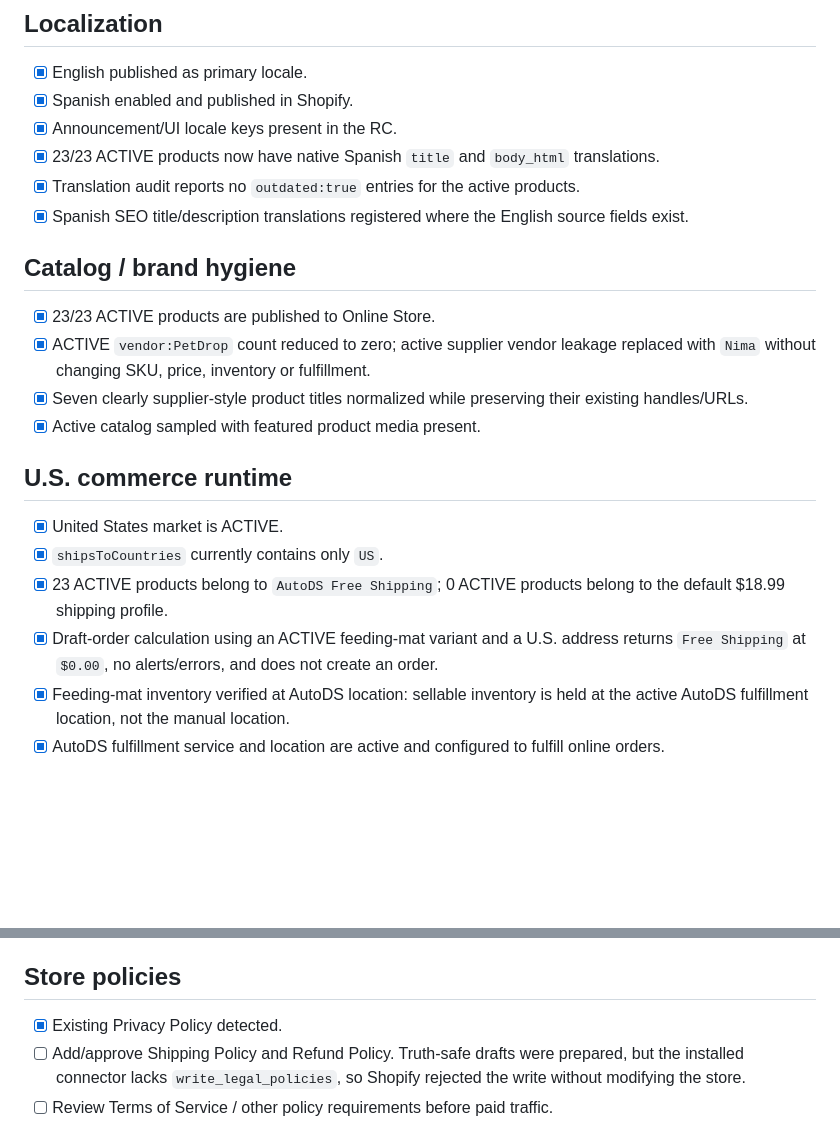
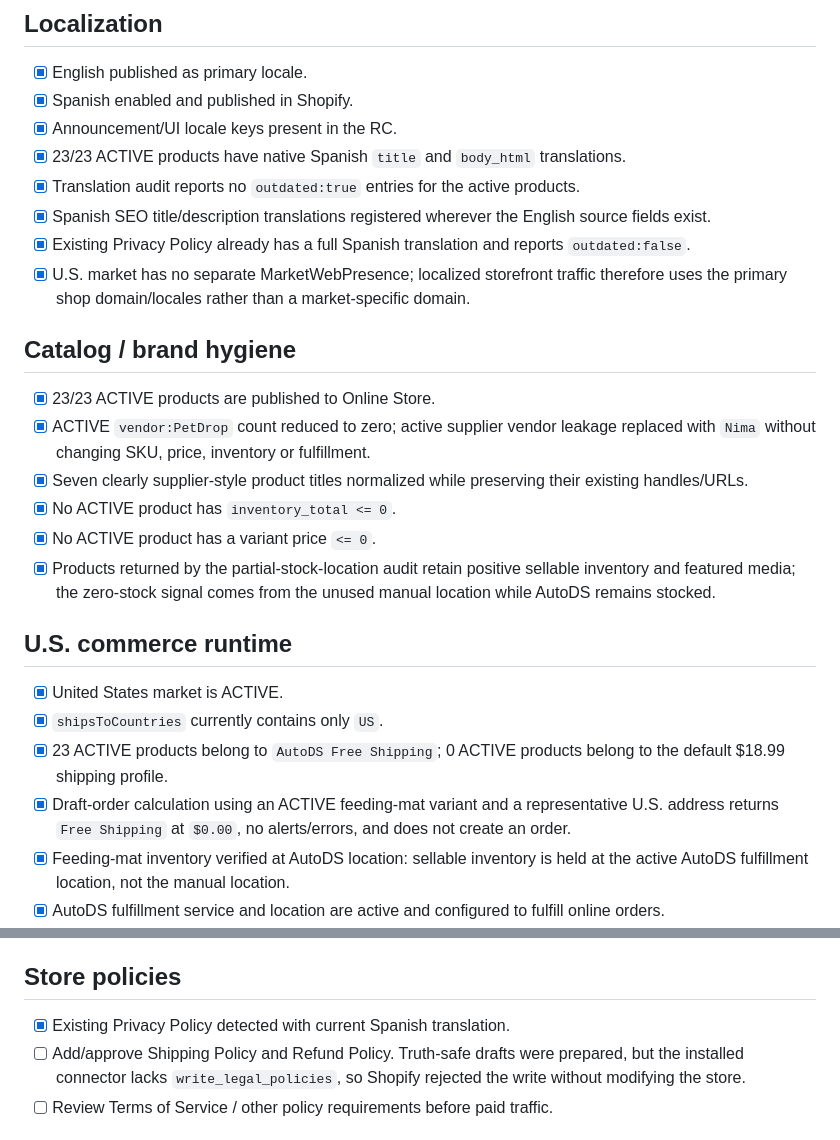
Before and after one commit to francoisbowman-cloud/nima-shopify-theme, a Markdown page: docs/NIMA_EXTERNAL_LAUNCH_GATES.md, 2 parts joined by grey strips. Rendered like a GitHub page; blank space fills up the shorter version.

Commit message:
docs: tighten final Shopify launch gates

```diff
--- a/docs/NIMA_EXTERNAL_LAUNCH_GATES.md
+++ b/docs/NIMA_EXTERNAL_LAUNCH_GATES.md
@@ -21,23 +21,27 @@ Current cutover state: launch source merged; Shopify Release Candidate prepared
 - [x] English published as primary locale.
 - [x] Spanish enabled and published in Shopify.
 - [x] Announcement/UI locale keys present in the RC.
-- [x] 23/23 ACTIVE products now have native Spanish `title` and `body_html` translations.
+- [x] 23/23 ACTIVE products have native Spanish `title` and `body_html` translations.
 - [x] Translation audit reports no `outdated:true` entries for the active products.
-- [x] Spanish SEO title/description translations registered where the English source fields exist.
+- [x] Spanish SEO title/description translations registered wherever the English source fields exist.
+- [x] Existing Privacy Policy already has a full Spanish translation and reports `outdated:false`.
+- [x] U.S. market has no separate MarketWebPresence; localized storefront traffic therefore uses the primary shop domain/locales rather than a market-specific domain.
 
 ## Catalog / brand hygiene
 
 - [x] 23/23 ACTIVE products are published to Online Store.
 - [x] ACTIVE `vendor:PetDrop` count reduced to zero; active supplier vendor leakage replaced with `Nima` without changing SKU, price, inventory or fulfillment.
 - [x] Seven clearly supplier-style product titles normalized while preserving their existing handles/URLs.
-- [x] Active catalog sampled with featured product media present.
+- [x] No ACTIVE product has `inventory_total <= 0`.
+- [x] No ACTIVE product has a variant price `<= 0`.
+- [x] Products returned by the partial-stock-location audit retain positive sellable inventory and featured media; the zero-stock signal comes from the unused manual location while AutoDS remains stocked.
 
 ## U.S. commerce runtime
 
 - [x] United States market is ACTIVE.
 - [x] `shipsToCountries` currently contains only `US`.
 - [x] 23 ACTIVE products belong to `AutoDS Free Shipping`; 0 ACTIVE products belong to the default $18.99 shipping profile.
-- [x] Draft-order calculation using an ACTIVE feeding-mat variant and a U.S. address returns `Free Shipping` at `$0.00`, no alerts/errors, and does not create an order.
+- [x] Draft-order calculation using an ACTIVE feeding-mat variant and a representative U.S. address returns `Free Shipping` at `$0.00`, no alerts/errors, and does not create an order.
 - [x] Feeding-mat inventory verified at AutoDS location: sellable inventory is held at the active AutoDS fulfillment location, not the manual location.
 - [x] AutoDS fulfillment service and location are active and configured to fulfill online orders.
 - [ ] Verify enabled payment gateway in a real checkout. Admin GraphQL does not expose the configured gateway list; Shopify documents it under the REST PaymentGateway resource with a separate `payment_gateways` scope not exposed by the installed connector.
@@ -49,7 +53,7 @@ Current cutover state: launch source merged; Shopify Release Candidate prepared
 
 ## Store policies
 
-- [x] Existing Privacy Policy detected.
+- [x] Existing Privacy Policy detected with current Spanish translation.
 - [ ] Add/approve Shipping Policy and Refund Policy. Truth-safe drafts were prepared, but the installed connector lacks `write_legal_policies`, so Shopify rejected the write without modifying the store.
 - [ ] Review Terms of Service / other policy requirements before paid traffic.
 
```
